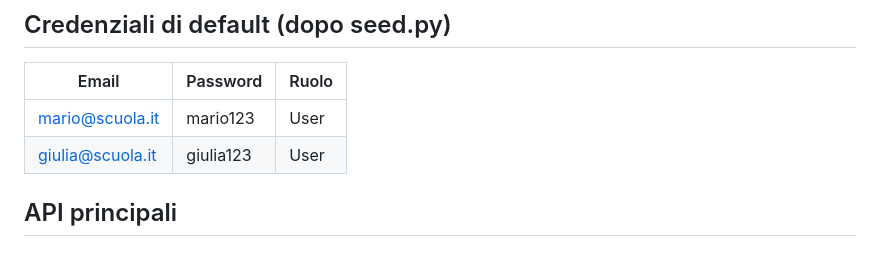
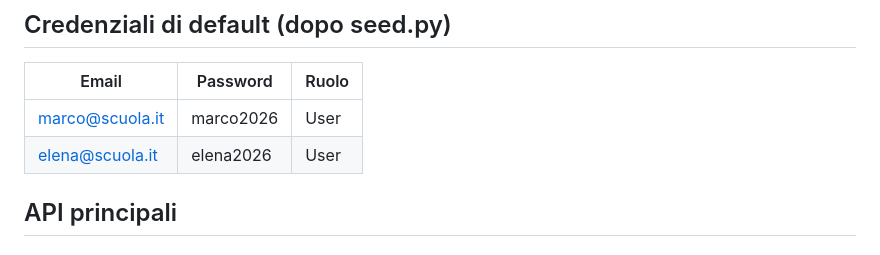
Before and after one commit to Moscaaa07/Gestione-Spazi-Comuni, a Markdown page: README.md, the part around the change. Rendered like a GitHub page.

Commit message:
Update default credentials in README

```diff
--- a/README.md
+++ b/README.md
@@ -38,8 +38,8 @@ Apri il browser su: **http://localhost:8000**
 
 | Email                  | Password   | Ruolo |
 |------------------------|------------|-------|
-| mario@scuola.it        | mario123   | User  |
-| giulia@scuola.it       | giulia123  | User  |
+| marco@scuola.it        | marco2026  | User  |
+| elena@scuola.it        | elena2026  | User  |
 
 ## API principali
 
```
